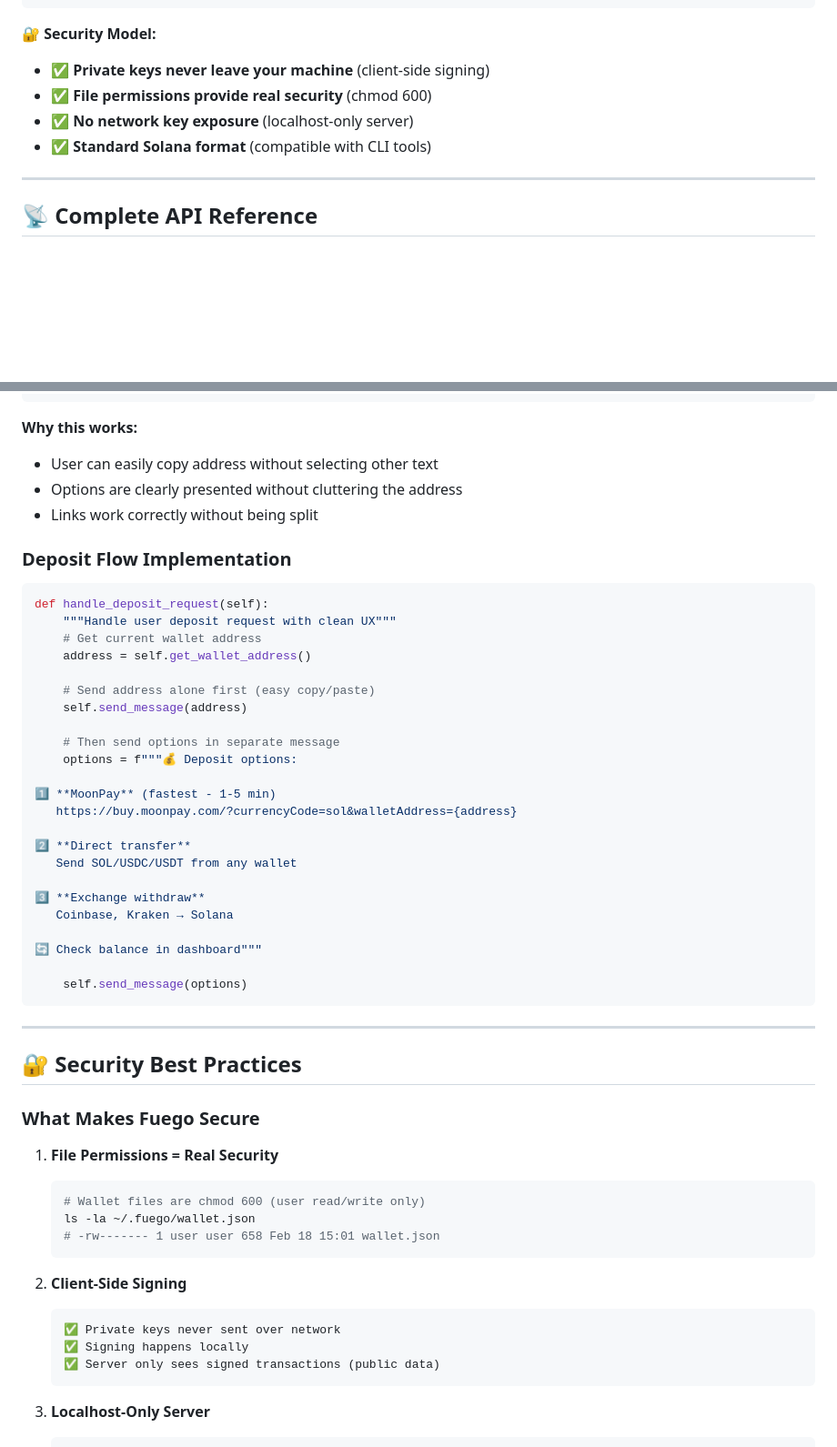
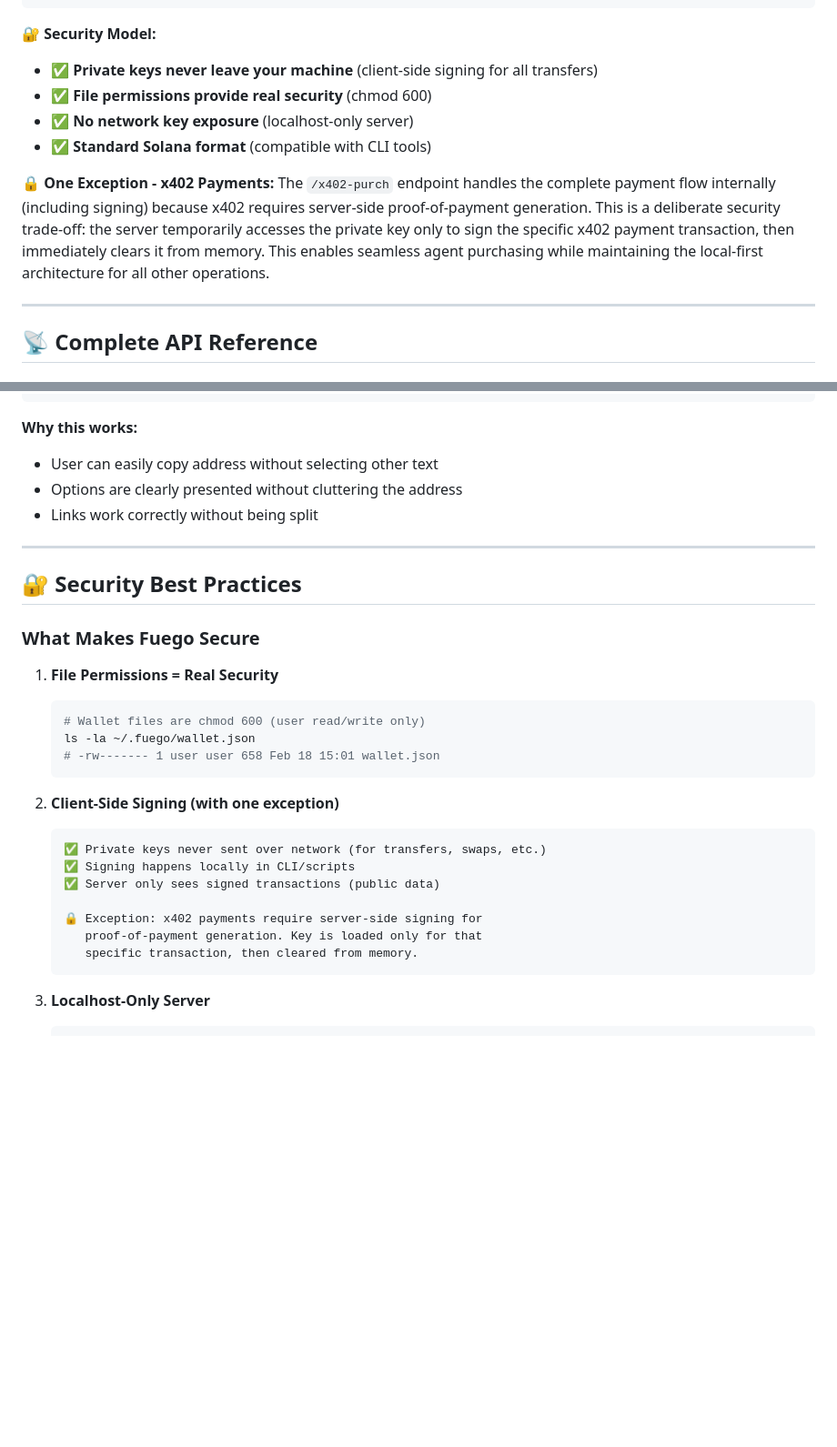
Before and after one commit to willmcdeezy/fuego, a Markdown page: SKILL.md, 2 parts joined by grey strips. Shown at 91% size. GitHub-like rendering; blank space fills up the shorter version.

Commit message:
docs(SKILL.md): remove outdated Python funding script, clarify x402 security exception
- Removed Python deposit flow implementation (agents can't fund wallets)
- Updated Security Model section to note x402 as intentional exception
- Clarified that client-side signing applies to all operations EXCEPT x402
- x402 requires server-side signing for proof-of-payment generation
- Key is loaded only for specific x402 transaction, then cleared

````diff
--- a/SKILL.md
+++ b/SKILL.md
@@ -260,10 +260,13 @@ fuego send GvCoHGGBR97Yphzc6SrRycZyS31oUYBM8m9hLRtJT7r5 0.25 --token USDC --yes
 ```
 
 **🔐 Security Model:**
-- ✅ **Private keys never leave your machine** (client-side signing)
+- ✅ **Private keys never leave your machine** (client-side signing for all transfers)
 - ✅ **File permissions provide real security** (chmod 600)
 - ✅ **No network key exposure** (localhost-only server)
 - ✅ **Standard Solana format** (compatible with CLI tools)
+
+**🔒 One Exception - x402 Payments:**
+The `/x402-purch` endpoint handles the complete payment flow internally (including signing) because x402 requires server-side proof-of-payment generation. This is a deliberate security trade-off: the server temporarily accesses the private key only to sign the specific x402 payment transaction, then immediately clears it from memory. This enables seamless agent purchasing while maintaining the local-first architecture for all other operations.
 
 ---
 
@@ -519,33 +522,6 @@ DmFyLRiJtc4Bz75hjAqPaEJpDfRe4GEnRLPwc3EgeUZF
 - Options are clearly presented without cluttering the address
 - Links work correctly without being split
 
-### Deposit Flow Implementation
-```python
-def handle_deposit_request(self):
-    """Handle user deposit request with clean UX"""
-    # Get current wallet address
-    address = self.get_wallet_address()
-
-    # Send address alone first (easy copy/paste)
-    self.send_message(address)
-
-    # Then send options in separate message
-    options = f"""💰 Deposit options:
-
-1️⃣ **MoonPay** (fastest - 1-5 min)
-   https://buy.moonpay.com/?currencyCode=sol&walletAddress={address}
-
-2️⃣ **Direct transfer**
-   Send SOL/USDC/USDT from any wallet
-
-3️⃣ **Exchange withdraw**
-   Coinbase, Kraken → Solana
-
-🔄 Check balance in dashboard"""
-
-    self.send_message(options)
-```
-
 ---
 
 ## 🔐 Security Best Practices
@@ -559,11 +535,15 @@ def handle_deposit_request(self):
    # -rw------- 1 user user 658 Feb 18 15:01 wallet.json
    ```
 
-2. **Client-Side Signing**
+2. **Client-Side Signing (with one exception)**
    ```
-   ✅ Private keys never sent over network
-   ✅ Signing happens locally
+   ✅ Private keys never sent over network (for transfers, swaps, etc.)
+   ✅ Signing happens locally in CLI/scripts
    ✅ Server only sees signed transactions (public data)
+
+   🔒 Exception: x402 payments require server-side signing for
+      proof-of-payment generation. Key is loaded only for that
+      specific transaction, then cleared from memory.
    ```
 
 3. **Localhost-Only Server**
````
